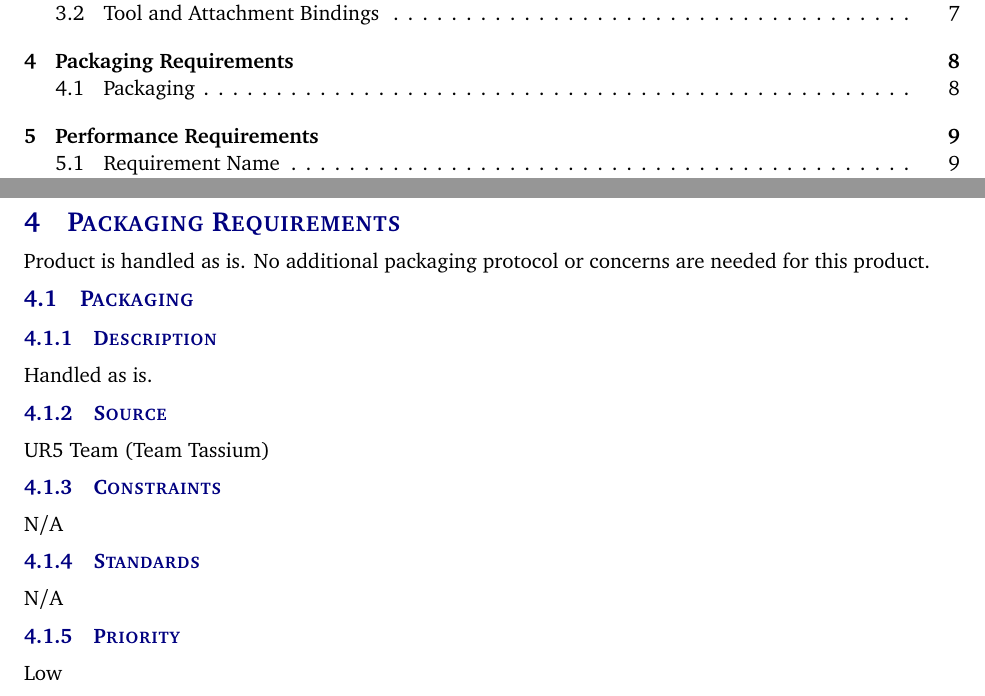
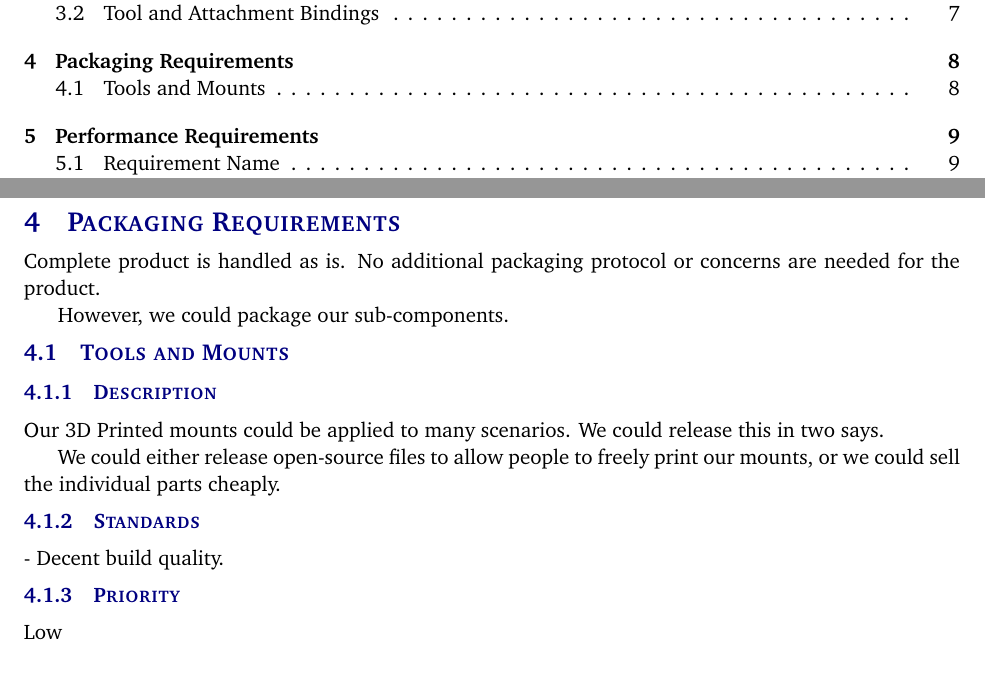
Before and after one commit to boomchakalakaZ/UR5, a LaTeX document (Documentation Master/documentation/system requirements specification latex/system_requirements_specification.tex, which reads Documentation Master/documentation/system requirements specification latex/tex/packaging_requirements.tex): two parts of pages 3 and 8 of 15, joined at a grey line, cut so that both start at the same text. Compiled offline with pdfLaTeX.

Commit message:
Packaging

```diff
--- a/Documentation Master/documentation/system requirements specification latex/tex/packaging_requirements.tex
+++ b/Documentation Master/documentation/system requirements specification latex/tex/packaging_requirements.tex
@@ -1,13 +1,13 @@
-Product is handled as is.  No additional packaging protocol or concerns are needed for this product.
+Complete product is handled as is. No additional packaging protocol or concerns are needed for the product.
 
-\subsection{Packaging}
+However, we could package our sub-components.
+
+\subsection{Tools and Mounts}
 \subsubsection{Description}
-Handled as is.
-\subsubsection{Source}
-UR5 Team (Team Tassium)
-\subsubsection{Constraints}
-N/A
+Our 3D Printed mounts could be applied to many scenarios. We could release this in two says.
+
+We could either release open-source files to allow people to freely print our mounts, or we could sell the individual parts cheaply.
 \subsubsection{Standards}
-N/A
+- Decent build quality.
 \subsubsection{Priority}
 Low
```
